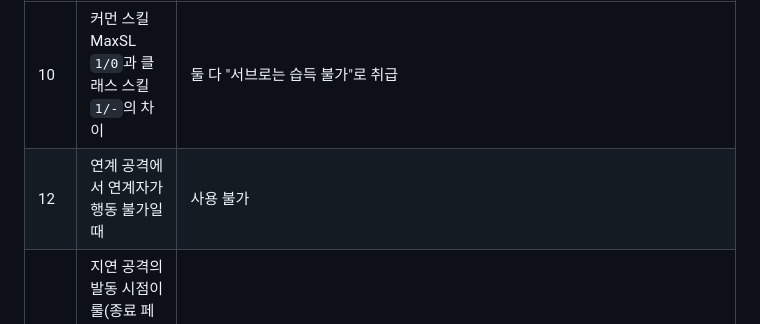
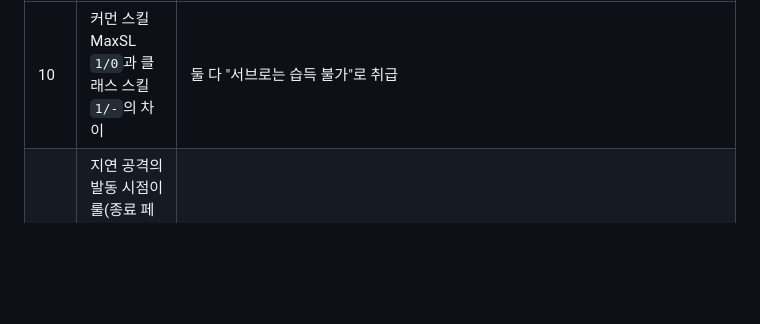
Before and after one commit to Nomal-1/nssq-fvtt, a Markdown page: docs/07-open-questions.md, the part around the change. Drawn GitHub-style; blank space fills up the shorter version.

```diff
--- a/docs/07-open-questions.md
+++ b/docs/07-open-questions.md
@@ -6,7 +6,6 @@
 | # | 질문 | 임시 처리 |
 |---|---|---|
 | 10 | 커먼 스킬 MaxSL `1/0`과 클래스 스킬 `1/-`의 차이 | 둘 다 "서브로는 습득 불가"로 취급 |
-| 12 | 연계 공격에서 연계자가 행동 불가일 때 | 사용 불가 |
 | 14 | 지연 공격의 발동 시점이 룰(종료 페이즈)과 스킬 해설(다음 턴 후발 행동 등)이 다른 경우 | 스킬 해설 우선(`delayed.at`) |
 | 15 | 몽크 무기 표기 `망치(주먹)`의 의미 | 클래스 본문 확인 후 확정. 그때까지 망치·주먹 모두 허용 |
 | 16 | 희소종 에너미의 표시 | 원문 데이터에 희소종 표시가 없다. `isRare`는 모두 false로 두고 GM이 시트에서 켠다 |
```
Also changed, not shown: docs/01-rules.md (+2 -1 lines).
